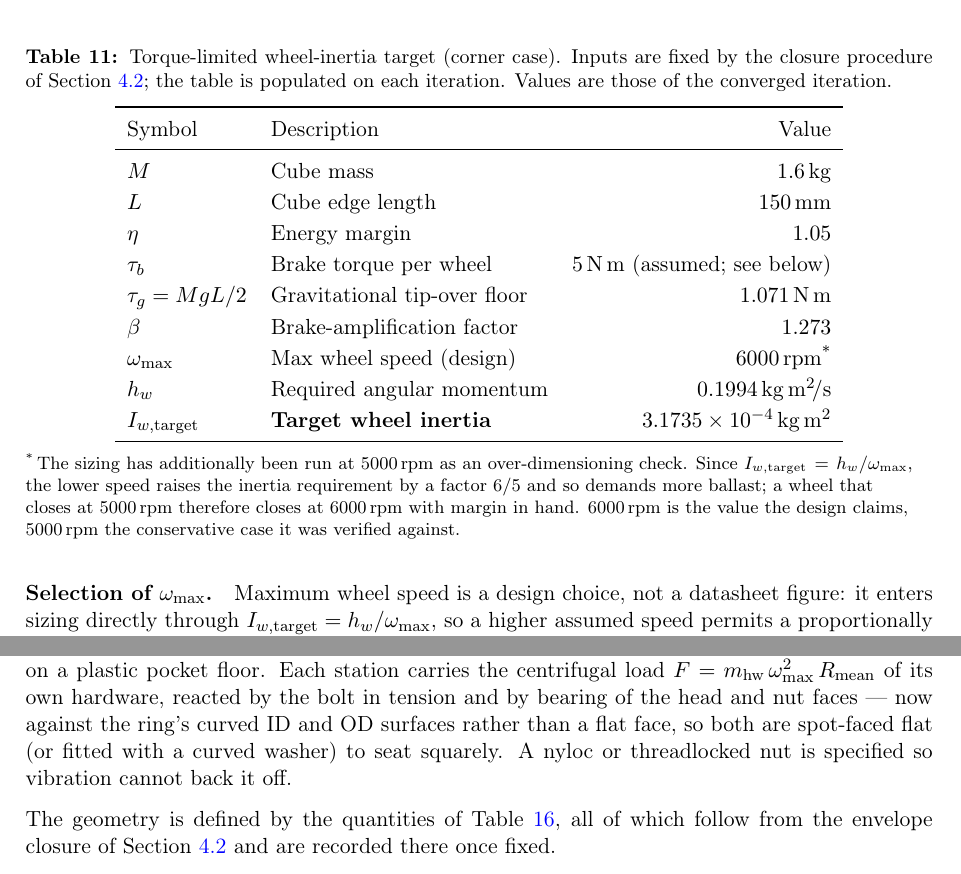
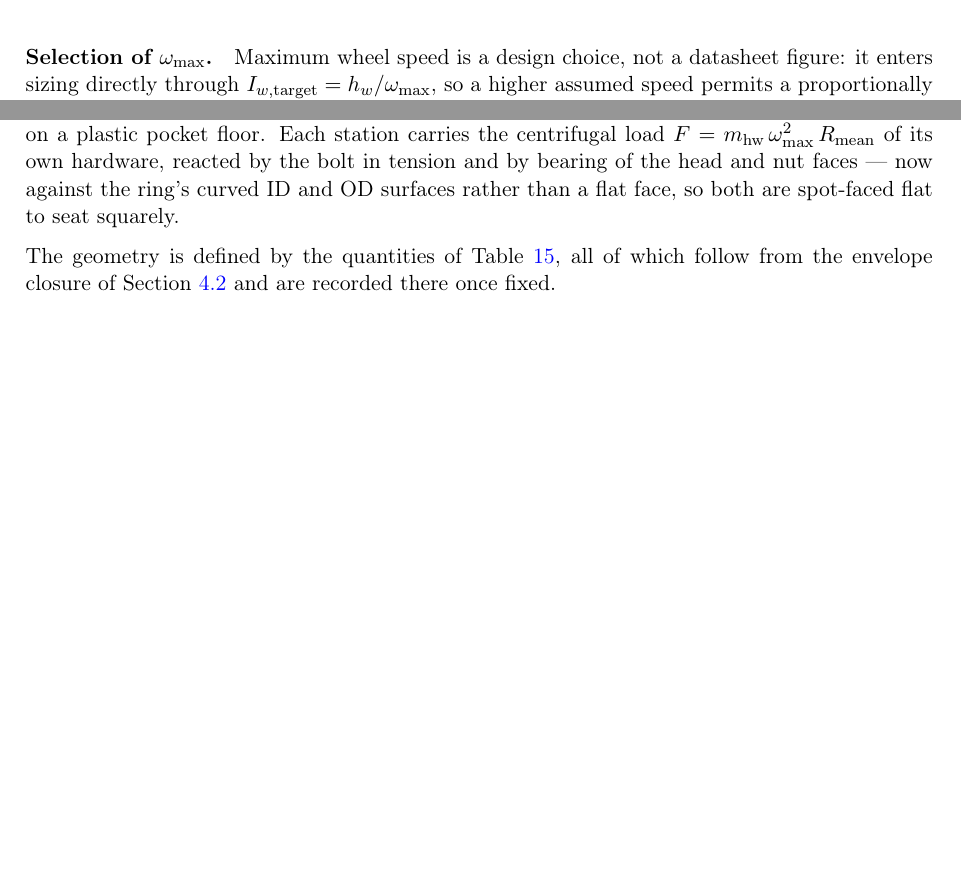
Before and after one commit to pablourioste/Cubli_Space_Challenges_2026, a LaTeX document (main.tex, which reads sections/03_preliminary_sizing.tex): two parts of pages 27 and 30 of 71, joined at a grey line, cut at the place of the change, the shorter picture padded with empty space. Compiled offline with pdfLaTeX.

Commit message:
Updates from Overleaf

```diff
--- a/sections/03_preliminary_sizing.tex
+++ b/sections/03_preliminary_sizing.tex
@@ -152,41 +152,6 @@ at \qty{5000}{\rpm} therefore closes at \qty{6000}{\rpm} with margin in hand.
 \qty{6000}{\rpm} is the value the design claims, \qty{5000}{\rpm} the
 conservative case it was verified against.\par}
 \end{table}
-
-% \begin{comment}
-\begin{table}[htbp]
-\centering
-\caption[Torque-limited wheel-inertia target (corner case)]{Torque-limited wheel-inertia target (corner case). Inputs are fixed by
-the closure procedure of Section~\ref{sec:massbudget}; the table is populated on
-each iteration. Values are those of the converged iteration.}
-\label{tab:jumpup_budget}
-\begin{tabular}{llr}
-\toprule
-Symbol & Description & Value \\
-\midrule
-$M$                & Cube mass                    & \qty{1.6}{\kilo\gram} \\
-$L$                & Cube edge length             & \qty{150}{\milli\metre} \\
-$\eta$             & Energy margin                & \num{1.05} \\
-$\tau_b$           & Brake torque per wheel       & \qty{5}{\newton\metre} (assumed; see below) \\
-$\tau_g = MgL/2$   & Gravitational tip-over floor & \qty{1.071}{\newton\metre} \\
-$\beta$            & Brake-amplification factor   & \num{1.273} \\
-$\omega_{\max}$    & Max wheel speed (design)     & \qty{6000}{\rpm}\textsuperscript{*} \\
-$h_w$              & Required angular momentum    & \qty{0.1994}{\kilo\gram\metre\squared\per\second} \\
-$I_{w,\text{target}}$ & \textbf{Target wheel inertia} & \qty{3.1735e-4}{\kilogram\metre\squared} \\
-\bottomrule
-\end{tabular}
-
-
-\vspace{0.4em}
-{\footnotesize\RaggedRight\textsuperscript{*}\,The sizing has additionally been
-run at \qty{5000}{\rpm} as an over-dimensioning check. Since
-$I_{w,\text{target}} = h_w/\omega_{\max}$, the lower speed raises the inertia
-requirement by a factor $6/5$ and so demands more ballast; a wheel that closes
-at \qty{5000}{\rpm} therefore closes at \qty{6000}{\rpm} with margin in hand.
-\qty{6000}{\rpm} is the value the design claims, \qty{5000}{\rpm} the
-conservative case it was verified against.\par}
-\end{table}
-% \end{comment}
 
 Two features of these relations govern how the iteration behaves:
 \begin{itemize}
@@ -447,9 +412,8 @@ ring, so nothing depends on a plastic pocket floor. Each station carries the
 centrifugal load $F=m_{\text{hw}}\,\omega_{\max}^2\,R_{\text{mean}}$ of its own
 hardware, reacted by the bolt in tension and by bearing of the head and nut
 faces --- now against the ring's curved ID and OD surfaces rather than a flat
-face, so both are spot-faced flat (or fitted with a curved washer) to seat
-squarely. A nyloc or threadlocked nut is specified so vibration cannot back it
-off.
+face, so both are spot-faced flat to seat
+squarely.
 
 The geometry is defined by the quantities of Table~\ref{tab:rw_params}, all of
 which follow from the envelope closure of Section~\ref{sec:massbudget} and are
```
